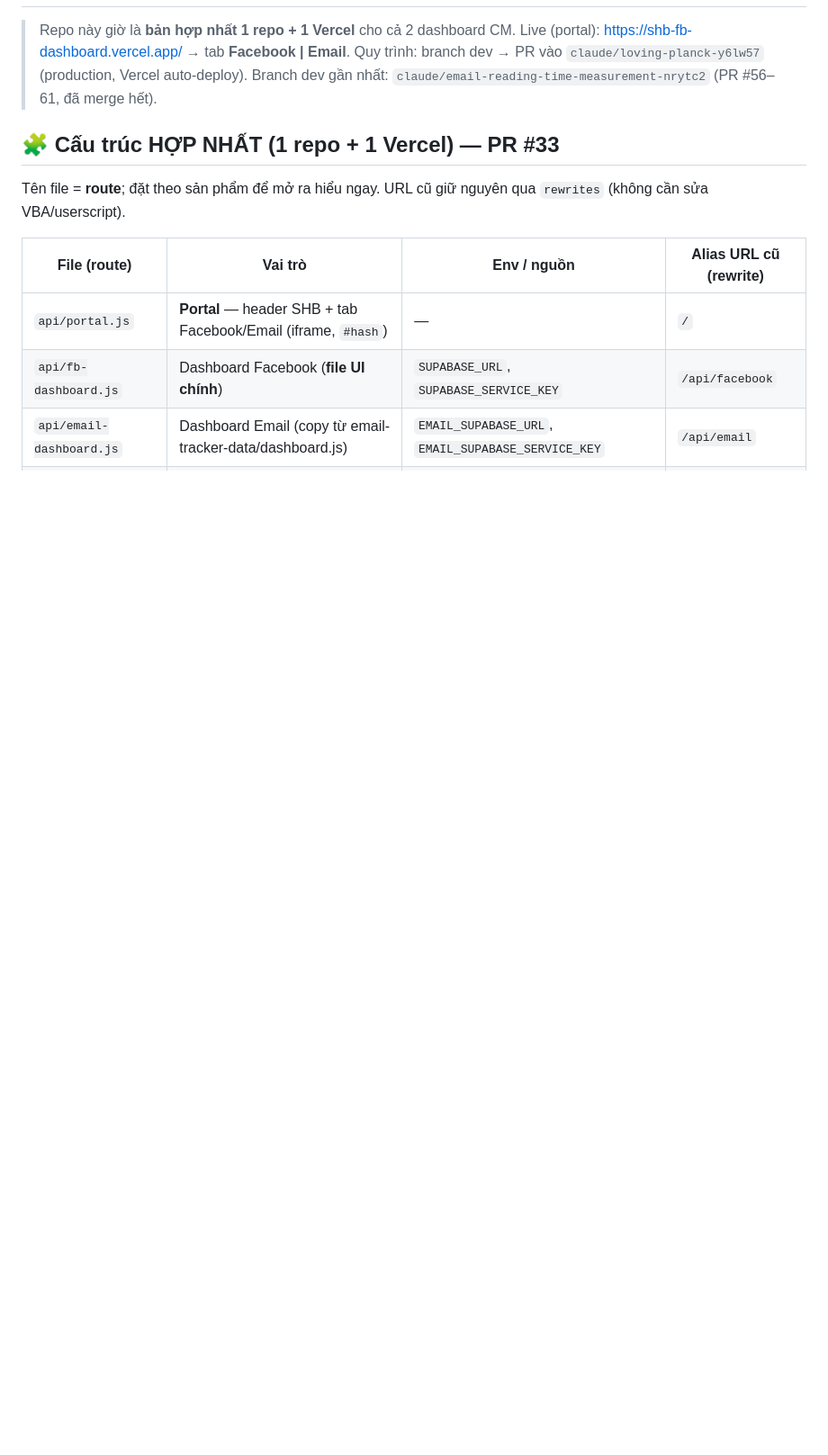
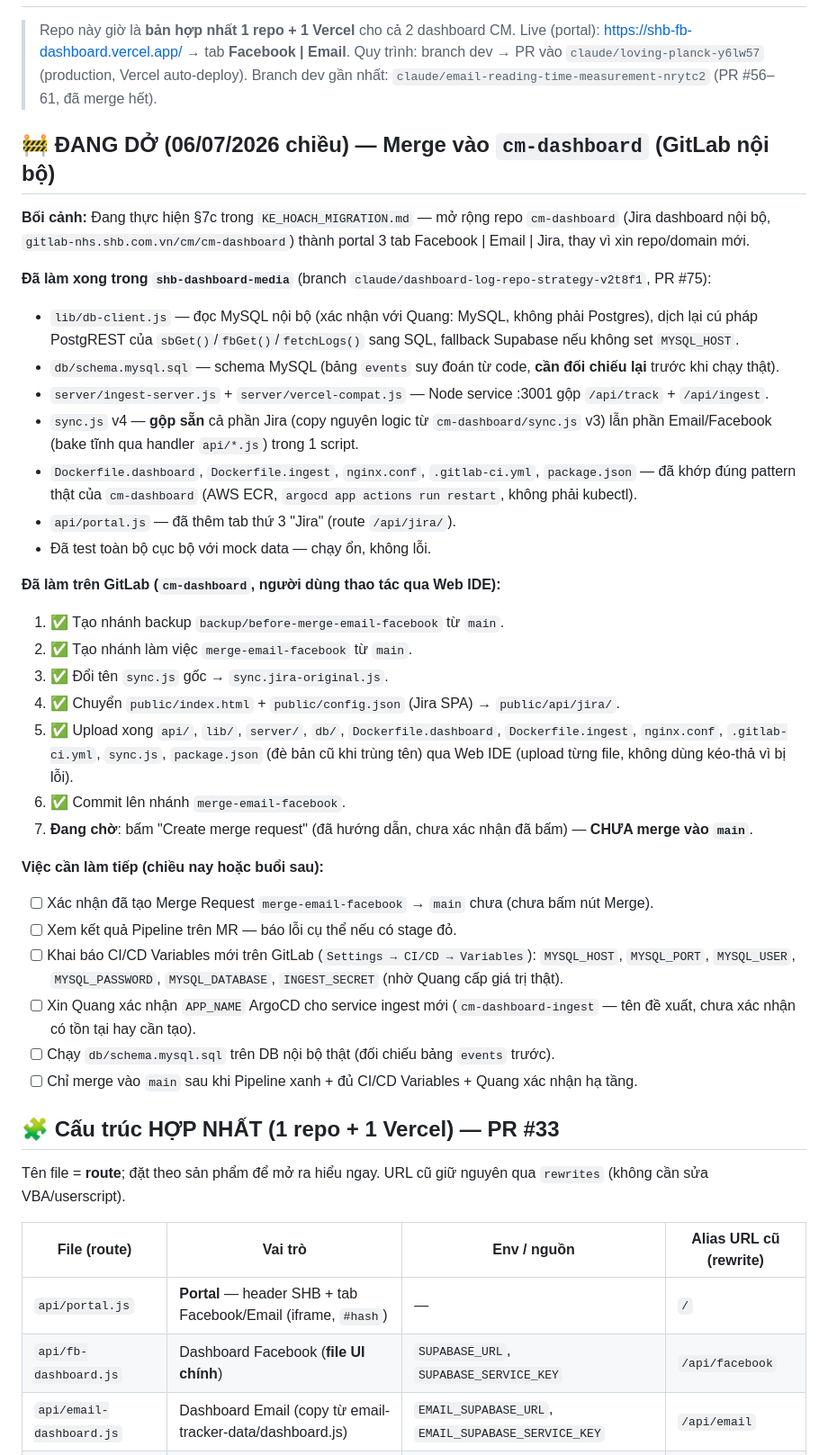
Before and after one commit to Chapter-CM/shb-dashboard-media, a Markdown page: HANDOFF.md, the part around one of its changes. Shown at 90% size. Rendered like a GitHub page; blank space fills up the shorter version.

Commit message:
Cập nhật HANDOFF.md: tiến độ merge vào cm-dashboard (06/07 chiều)
Ghi lại trạng thái dở dang: đã upload code qua Web IDE lên nhánh
merge-email-facebook, đã commit, chưa tạo/merge Merge Request. Liệt kê rõ
việc cần làm tiếp (CI/CD variables, xác nhận APP_NAME ArgoCD, chạy schema
MySQL, check pipeline) để tiếp tục vào buổi làm việc sau không mất ngữ cảnh.

Co-Authored-By: Claude Sonnet 5 <noreply@anthropic.com>
Claude-Session: https://claude.ai/code/session_017uHte8ButPYweZ4p9gdt63

```diff
--- a/HANDOFF.md
+++ b/HANDOFF.md
@@ -4,6 +4,36 @@
 > Live (portal): https://shb-fb-dashboard.vercel.app/ → tab **Facebook | Email**.
 > Quy trình: branch dev → PR vào `claude/loving-planck-y6lw57` (production, Vercel auto-deploy).
 > Branch dev gần nhất: `claude/email-reading-time-measurement-nrytc2` (PR #56–61, đã merge hết).
+
+## 🚧 ĐANG DỞ (06/07/2026 chiều) — Merge vào `cm-dashboard` (GitLab nội bộ)
+
+**Bối cảnh:** Đang thực hiện §7c trong `KE_HOACH_MIGRATION.md` — mở rộng repo `cm-dashboard` (Jira dashboard nội bộ, `gitlab-nhs.shb.com.vn/cm/cm-dashboard`) thành portal 3 tab Facebook | Email | Jira, thay vì xin repo/domain mới.
+
+**Đã làm xong trong `shb-dashboard-media`** (branch `claude/dashboard-log-repo-strategy-v2t8f1`, PR #75):
+- `lib/db-client.js` — đọc MySQL nội bộ (xác nhận với Quang: MySQL, không phải Postgres), dịch lại cú pháp PostgREST của `sbGet()`/`fbGet()`/`fetchLogs()` sang SQL, fallback Supabase nếu không set `MYSQL_HOST`.
+- `db/schema.mysql.sql` — schema MySQL (bảng `events` suy đoán từ code, **cần đối chiếu lại** trước khi chạy thật).
+- `server/ingest-server.js` + `server/vercel-compat.js` — Node service :3001 gộp `/api/track` + `/api/ingest`.
+- `sync.js` v4 — **gộp sẵn** cả phần Jira (copy nguyên logic từ `cm-dashboard/sync.js` v3) lẫn phần Email/Facebook (bake tĩnh qua handler `api/*.js`) trong 1 script.
+- `Dockerfile.dashboard`, `Dockerfile.ingest`, `nginx.conf`, `.gitlab-ci.yml`, `package.json` — đã khớp đúng pattern thật của `cm-dashboard` (AWS ECR, `argocd app actions run restart`, không phải kubectl).
+- `api/portal.js` — đã thêm tab thứ 3 "Jira" (route `/api/jira/`).
+- Đã test toàn bộ cục bộ với mock data — chạy ổn, không lỗi.
+
+**Đã làm trên GitLab (`cm-dashboard`, người dùng thao tác qua Web IDE):**
+1. ✅ Tạo nhánh backup `backup/before-merge-email-facebook` từ `main`.
+2. ✅ Tạo nhánh làm việc `merge-email-facebook` từ `main`.
+3. ✅ Đổi tên `sync.js` gốc → `sync.jira-original.js`.
+4. ✅ Chuyển `public/index.html` + `public/config.json` (Jira SPA) → `public/api/jira/`.
+5. ✅ Upload xong `api/`, `lib/`, `server/`, `db/`, `Dockerfile.dashboard`, `Dockerfile.ingest`, `nginx.conf`, `.gitlab-ci.yml`, `sync.js`, `package.json` (đè bản cũ khi trùng tên) qua Web IDE (upload từng file, không dùng kéo-thả vì bị lỗi).
+6. ✅ Commit lên nhánh `merge-email-facebook`.
+7. **Đang chờ**: bấm "Create merge request" (đã hướng dẫn, chưa xác nhận đã bấm) — **CHƯA merge vào `main`**.
+
+**Việc cần làm tiếp (chiều nay hoặc buổi sau):**
+- [ ] Xác nhận đã tạo Merge Request `merge-email-facebook` → `main` chưa (chưa bấm nút Merge).
+- [ ] Xem kết quả Pipeline trên MR — báo lỗi cụ thể nếu có stage đỏ.
+- [ ] Khai báo CI/CD Variables mới trên GitLab (`Settings → CI/CD → Variables`): `MYSQL_HOST`, `MYSQL_PORT`, `MYSQL_USER`, `MYSQL_PASSWORD`, `MYSQL_DATABASE`, `INGEST_SECRET` (nhờ Quang cấp giá trị thật).
+- [ ] Xin Quang xác nhận `APP_NAME` ArgoCD cho service ingest mới (`cm-dashboard-ingest` — tên đề xuất, chưa xác nhận có tồn tại hay cần tạo).
+- [ ] Chạy `db/schema.mysql.sql` trên DB nội bộ thật (đối chiếu bảng `events` trước).
+- [ ] Chỉ merge vào `main` sau khi Pipeline xanh + đủ CI/CD Variables + Quang xác nhận hạ tầng.
 
 ## 🧩 Cấu trúc HỢP NHẤT (1 repo + 1 Vercel) — PR #33
 Tên file = **route**; đặt theo sản phẩm để mở ra hiểu ngay. URL cũ giữ nguyên qua `rewrites` (không cần sửa VBA/userscript).
```
Also changed, not shown: other parts of HANDOFF.md (+1 -1 lines).
